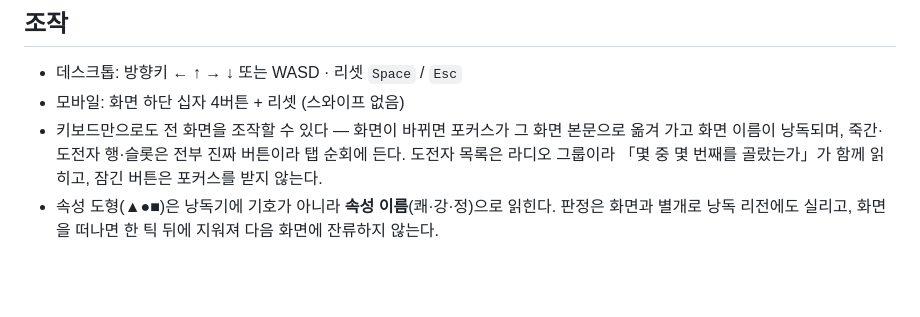
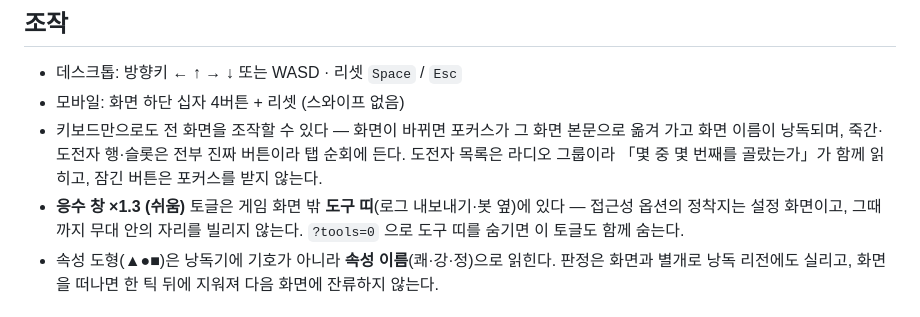
Before and after one commit to asrai/grandmaster-dojo, a Markdown page: README.md, the part around the change. Drawn GitHub-style; blank space fills up the shorter version.

Commit message:
WIP #133 README — 응수 창 ×1.3 거처

```diff
--- a/README.md
+++ b/README.md
@@ -22,6 +22,7 @@ python3 -m http.server 8000
 - 데스크톱: 방향키 ← ↑ → ↓ 또는 WASD · 리셋 `Space` / `Esc`
 - 모바일: 화면 하단 십자 4버튼 + 리셋 (스와이프 없음)
 - 키보드만으로도 전 화면을 조작할 수 있다 — 화면이 바뀌면 포커스가 그 화면 본문으로 옮겨 가고 화면 이름이 낭독되며, 죽간·도전자 행·슬롯은 전부 진짜 버튼이라 탭 순회에 든다. 도전자 목록은 라디오 그룹이라 「몇 중 몇 번째를 골랐는가」가 함께 읽히고, 잠긴 버튼은 포커스를 받지 않는다.
+- **응수 창 ×1.3 (쉬움)** 토글은 게임 화면 밖 **도구 띠**(로그 내보내기·봇 옆)에 있다 — 접근성 옵션의 정착지는 설정 화면이고, 그때까지 무대 안의 자리를 빌리지 않는다. `?tools=0` 으로 도구 띠를 숨기면 이 토글도 함께 숨는다.
 - 속성 도형(▲●■)은 낭독기에 기호가 아니라 **속성 이름**(쾌·강·정)으로 읽힌다. 판정은 화면과 별개로 낭독 리전에도 실리고, 화면을 떠나면 한 틱 뒤에 지워져 다음 화면에 잔류하지 않는다.
 
 ## 소리
```
